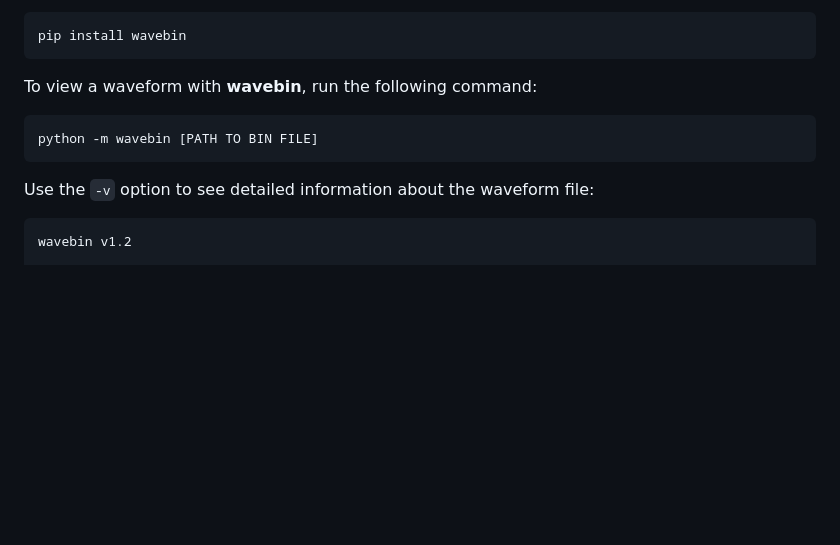
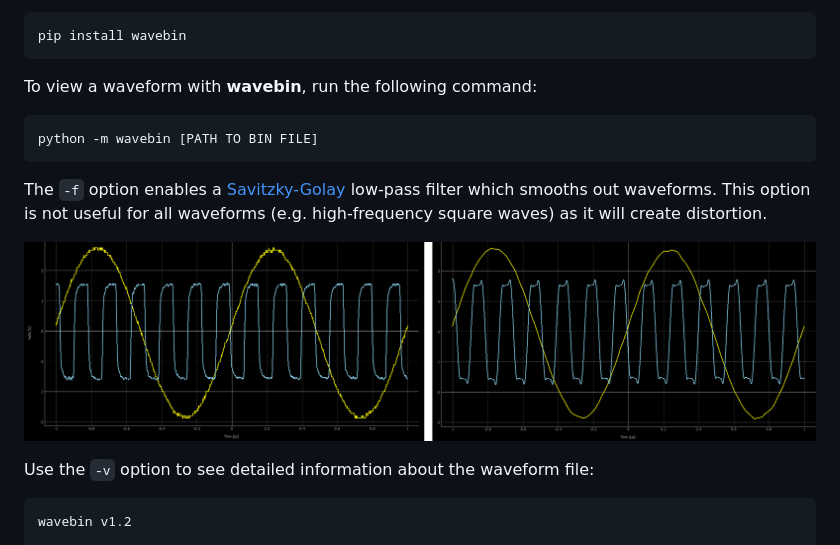
Before and after one commit to sam210723/wavebin, a Markdown page: README.md, the part around the change. Drawn GitHub-style; pictures changed too: filter.png (added); blank space fills up the shorter version.

Commit message:
Filter description

````diff
--- a/README.md
+++ b/README.md
@@ -19,6 +19,10 @@ To view a waveform with **wavebin**, run the following command:
 ```
 python -m wavebin [PATH TO BIN FILE]
 ```
+
+The ``-f`` option enables a [Savitzky-Golay](https://web.archive.org/web/20150710002613/http://wiki.scipy.org:80/Cookbook/SavitzkyGolay) low-pass filter which smooths out waveforms. This option is not useful for all waveforms (e.g. high-frequency square waves) as it will create distortion.
+
+![Filter Screenshot](filter.png)
 
 Use the ``-v`` option to see detailed information about the waveform file:
 
````
